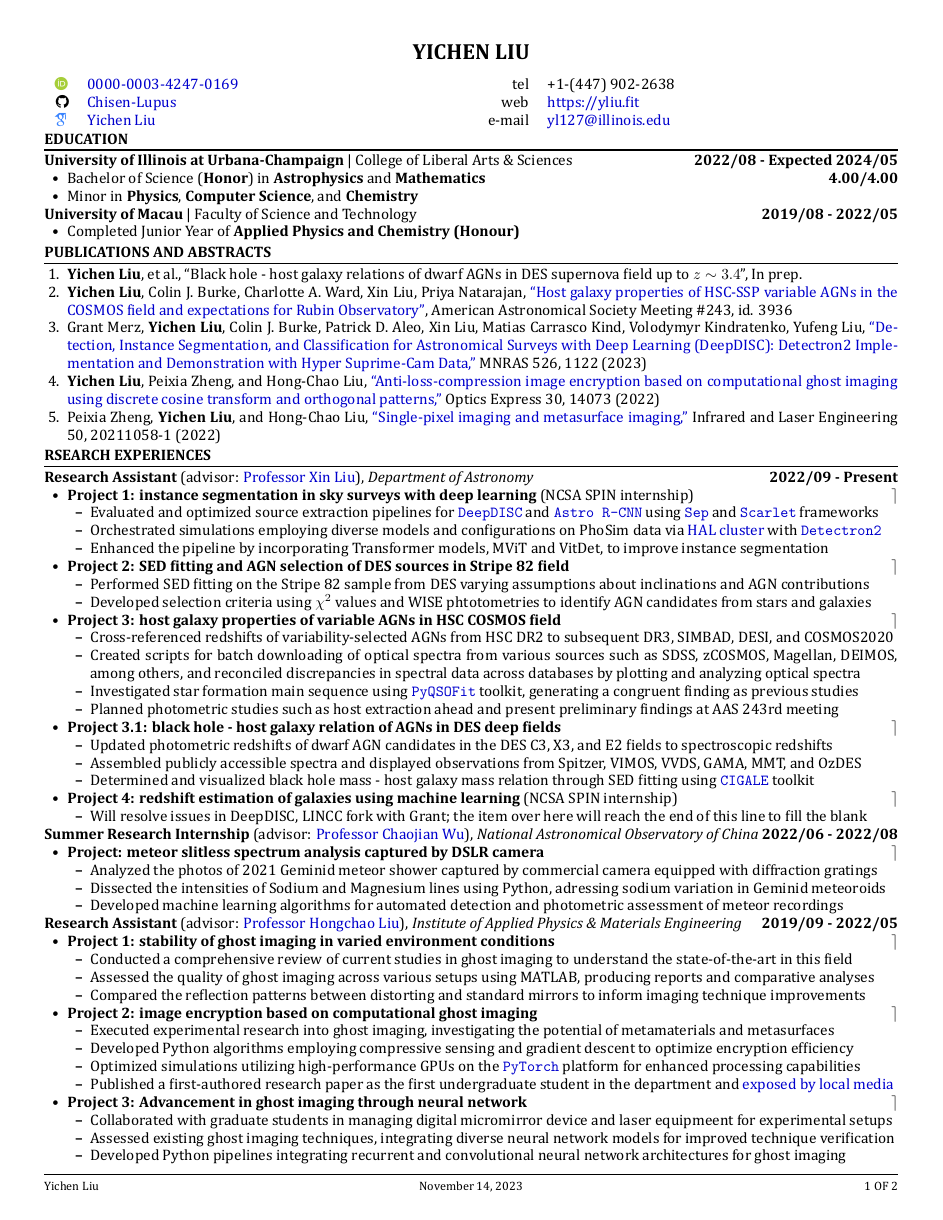
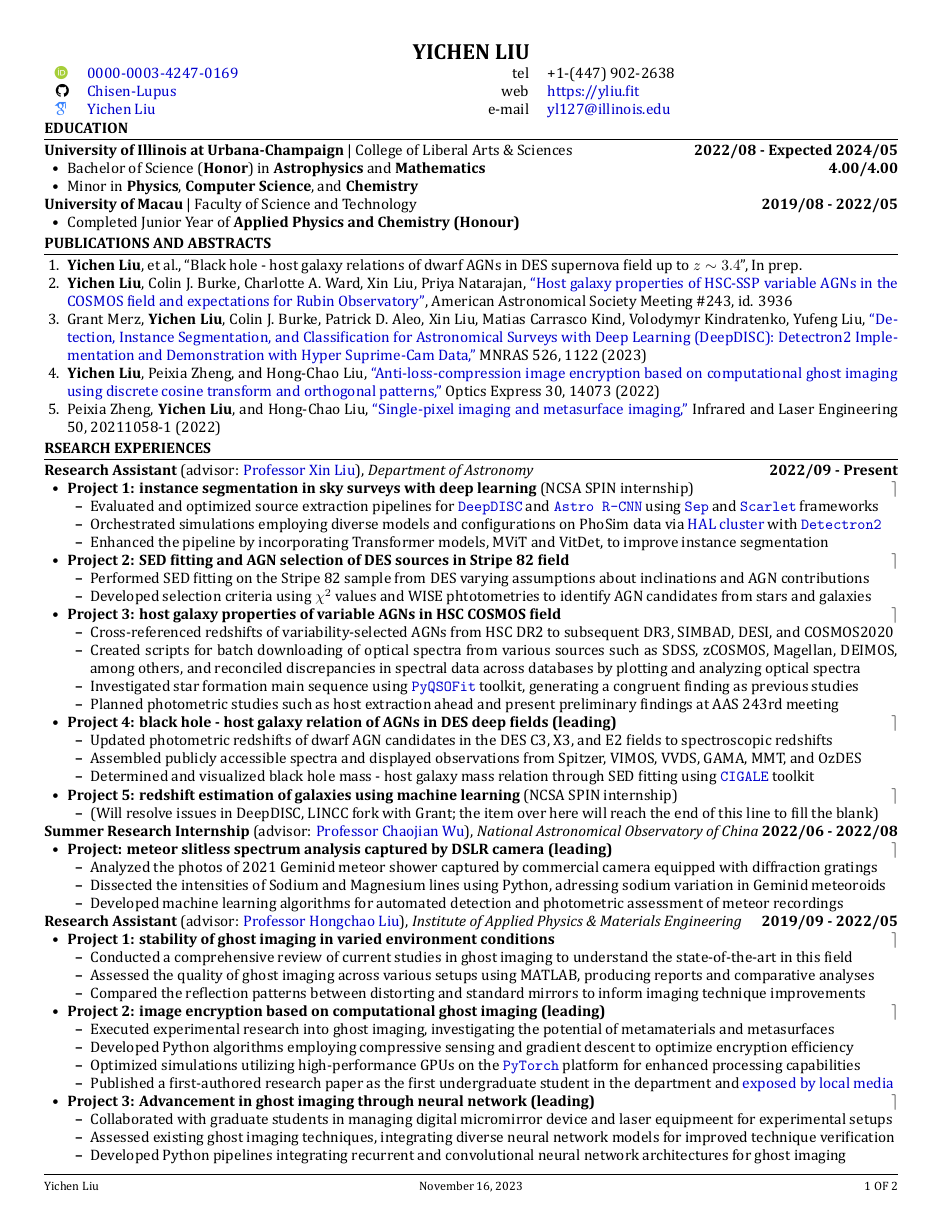
Before and after one commit to Chisen-Lupus/CV, a LaTeX CV (Yichen_Liu_CV.tex): page 1 of 2. The pictures show the PDF file Yichen_Liu_CV.pdf that the author committed with the source.

Commit message:
add leading

```diff
--- a/Yichen_Liu_CV.tex
+++ b/Yichen_Liu_CV.tex
@@ -14,7 +14,7 @@
     citecolor=black,
     urlcolor=Blue3, % url color
     }
-\linespread{0.97}%行距 1
+\linespread{0.98}%行距 1
 % \setlength{\parskip}{1.5ex}%段距 1.5ex
 \setlength{\parindent}{0em}%缩进 0em
 \usepackage{fancyhdr}
@@ -59,7 +59,7 @@
 
 \begin{center}\textbf{\Large{YICHEN LIU}}\end{center}
 
-\vspace{-2ex}
+\vspace{-4ex}
 
 \begin{multicols}{2}
 
@@ -128,21 +128,21 @@
         \item Investigated star formation main sequence using \href{https://github.com/legolason/PyQSOFit}{\texttt{PyQSOFit}} toolkit, generating a congruent finding as previous studies
         \item Planned photometric studies such as host extraction ahead and present preliminary findings at AAS 243rd meeting
     \end{itemize}
-    \item \yichen{\textbf{Project 3.1: black hole - host galaxy relation of AGNs in DES deep fields} \hfill $\rceil$} % 2023/06 - Present
+    \item \yichen{\textbf{Project 4: black hole - host galaxy relation of AGNs in DES deep fields (leading)} \hfill $\rceil$} % 2023/06 - Present
     \begin{itemize}[leftmargin=1.5em]
         \item \yichen{Updated photometric redshifts of dwarf AGN candidates in the DES C3, X3, and E2 fields to spectroscopic redshifts}
         \item \yichen{Assembled publicly accessible spectra and displayed observations from Spitzer, VIMOS, VVDS, GAMA, MMT, and OzDES}
         \item \yichen{Determined and visualized black hole mass - host galaxy mass relation through SED fitting} using \href{https://cigale.lam.fr/}{\texttt{CIGALE}} toolkit
     \end{itemize}
-    \item \yichen{\textbf{Project 4: redshift estimation of galaxies using machine learning} (NCSA SPIN internship) \hfill $\rceil$} %2023/10 - Present
+    \item \yichen{\textbf{Project 5: redshift estimation of galaxies using machine learning} (NCSA SPIN internship) \hfill $\rceil$} %2023/10 - Present
     \begin{itemize}[leftmargin=1.5em]
-        \item \yichen{Will resolve issues in DeepDISC, LINCC fork with Grant; the item over here will reach the end of this line to fill the blank}
+        \item \yichen{(Will resolve issues in DeepDISC, LINCC fork with Grant; the item over here will reach the end of this line to fill the blank)}
     \end{itemize}
 \end{itemize}
 
 \textbf{Summer Research Internship} (advisor: \href{mailto:chjwu@bao.ac.cn}{Professor Chaojian Wu}), \textit{National Astronomical Observatory of China} \hfill \textbf{2022/06 - 2022/08}
 \begin{itemize}[leftmargin=1.5em]
-    \item \textbf{Project: meteor slitless spectrum analysis captured by DSLR camera} \hfill $\rceil$
+    \item \textbf{Project: meteor slitless spectrum analysis captured by DSLR camera (leading)} \hfill $\rceil$
     \begin{itemize}[leftmargin=1.5em]
         \item Analyzed the photos of 2021 Geminid meteor shower captured by commercial camera equipped with diffraction gratings
         \item Dissected the intensities of Sodium and Magnesium lines using Python, adressing sodium variation in Geminid meteoroids
@@ -158,14 +158,14 @@
         \item Assessed the quality of ghost imaging across various setups using MATLAB, producing reports and comparative analyses
         \item Compared the reflection patterns between distorting and standard mirrors to inform imaging technique improvements
     \end{itemize}
-    \item \textbf{Project 2: image encryption based on computational ghost imaging} \hfill $\rceil$ %Sep 2021 - Feb 2022
+    \item \textbf{Project 2: image encryption based on computational ghost imaging (leading)} \hfill $\rceil$ %Sep 2021 - Feb 2022
     \begin{itemize}[leftmargin=1.5em]
         \item Executed experimental research into ghost imaging, investigating the potential of metamaterials and metasurfaces
         \item Developed Python algorithms employing compressive sensing and gradient descent to optimize encryption efficiency
         \item Optimized simulations utilizing high-performance GPUs on the \href{https://pytorch.org/}{\texttt{PyTorch}} platform for enhanced processing capabilities
         \item Published a first-authored research paper as the first undergraduate student in the department and \href{https://www.tdm.com.mo/en/news-detail/683438?isvideo=false&lang=en&category=all}{exposed by local media}
     \end{itemize}
-    \item \textbf{Project 3: Advancement in ghost imaging through neural network} \hfill $\rceil$ %Mar 2022 - May 2022
+    \item \textbf{Project 3: Advancement in ghost imaging through neural network (leading)} \hfill $\rceil$ %Mar 2022 - May 2022
     \begin{itemize}[leftmargin=1.5em]
         \item Collaborated with graduate students in managing digital micromirror device and laser equipmeent for experimental setups
         \item Assessed existing ghost imaging techniques, integrating diverse neural network models for improved technique verification
@@ -178,13 +178,13 @@
 \begin{section}{SYNERGISTIC ACTIVITIES}
 
 \begin{tabular}{@{}p{0.2\linewidth}@{}p{0.8\linewidth}@{}}
-    \textbf{Summer schools}: & University of California Berkeley (4.000/4.000), 2022, Remote \hfill $\rceil$\\
+    \textbf{Summer schools}: & University of California Berkeley (4.000/4.000), 2022, Remote \\
     & Shanghai Jiao Tong University (4.00/4.00), 2021, Shanghai, China \\
-    \textbf{Presentations}: & AAS 243rd Meeting, \textbf{Oral presenter}, Scheduled Jan 2024, LA, US \hfill $\rceil$\\
+    \textbf{Presentations}: & AAS 243rd Meeting, \textbf{Oral presenter}, Scheduled Jan 2024, LA, US \\
     & STEM Career Exploration and Symposium, \textbf{Poster Presenter}, Jul 2023, IL, US \\
     & NCSA lighning talk, \textbf{Oral presenter}, Jul 2023, IL, US \\
     & EU Contest for Young Scientists, \textbf{Poster Presenter}, Sep 2019, Sofia, Bulgaria \\
-    \textbf{Membership}: &LSST Dark Energy Science Collaboration \hfill $\rceil$\\
+    \textbf{Membership}: &LSST Dark Energy Science Collaboration \\
 \end{tabular}
 
 \end{section}
```
Also changed, not shown: Yichen_Liu_CV.pdf, Yichen_Liu_CV.tex (8 more changed lines).
